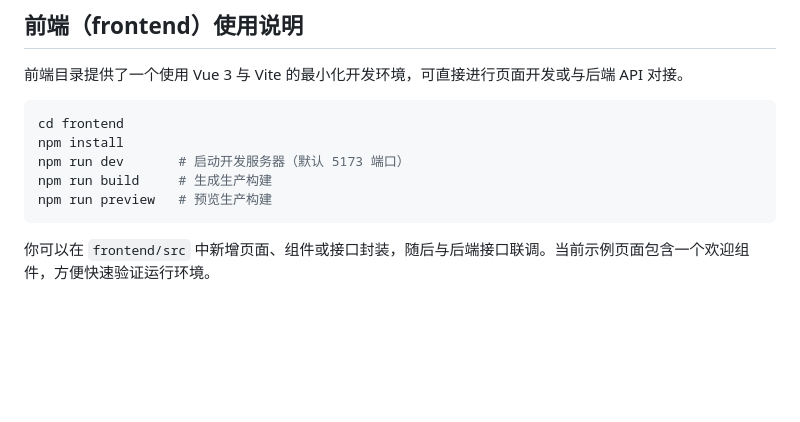
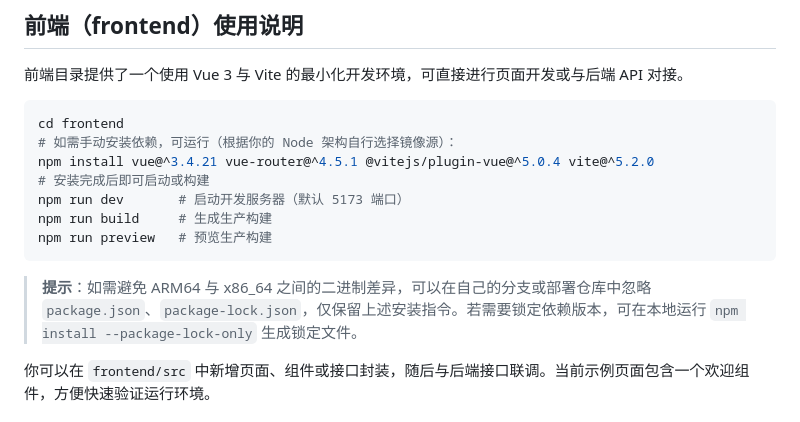
Before and after one commit to izukuuuu/opinion-system, a Markdown page: README.md, the part around the change. GitHub-like rendering; blank space fills up the shorter version.

Commit message:
docs: document manual npm dependency installation

````diff
--- a/README.md
+++ b/README.md
@@ -62,11 +62,15 @@ python main.py AnalyzePipeline --topic 示例专题 --start 2025-01-01 --end 202
 
 ```bash
 cd frontend
-npm install
+# 如需手动安装依赖，可运行（根据你的 Node 架构自行选择镜像源）：
+npm install vue@^3.4.21 vue-router@^4.5.1 @vitejs/plugin-vue@^5.0.4 vite@^5.2.0
+# 安装完成后即可启动或构建
 npm run dev       # 启动开发服务器（默认 5173 端口）
 npm run build     # 生成生产构建
 npm run preview   # 预览生产构建
 ```
+
+> **提示**：如需避免 ARM64 与 x86_64 之间的二进制差异，可以在自己的分支或部署仓库中忽略 `package.json`、`package-lock.json`，仅保留上述安装指令。若需要锁定依赖版本，可在本地运行 `npm install --package-lock-only` 生成锁定文件。
 
 你可以在 `frontend/src` 中新增页面、组件或接口封装，随后与后端接口联调。当前示例页面包含一个欢迎组件，方便快速验证运行环境。
 
````
